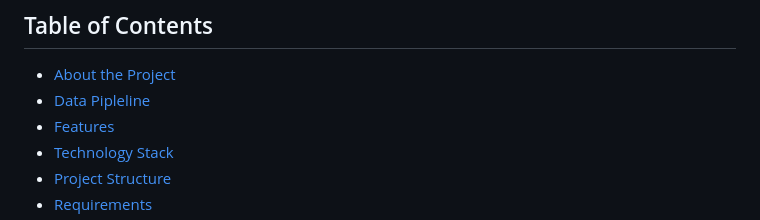
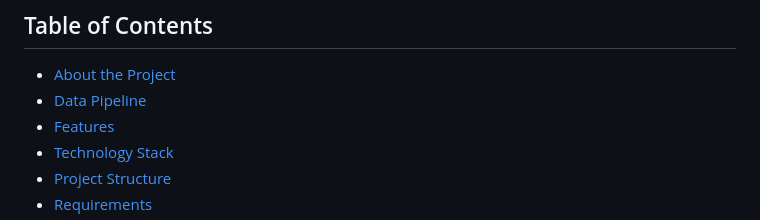
Before and after one commit to RolandTugcay/food-price-watch-dashboard, a Markdown page: README.md, the part around the change. Rendered like a GitHub page.

Commit message:
Overall updates, added Data Pipeline

```diff
--- a/README.md
+++ b/README.md
@@ -5,7 +5,7 @@ A Flask web dashboard for exploring food-price observations across the Philippin
 ## Table of Contents
 
 - [About the Project](#about-the-project)
-- [Data Pipleline](#data-pipeline)
+- [Data Pipeline](#data-pipeline)
 - [Features](#features)
 - [Technology Stack](#technology-stack)
 - [Project Structure](#project-structure)
```
